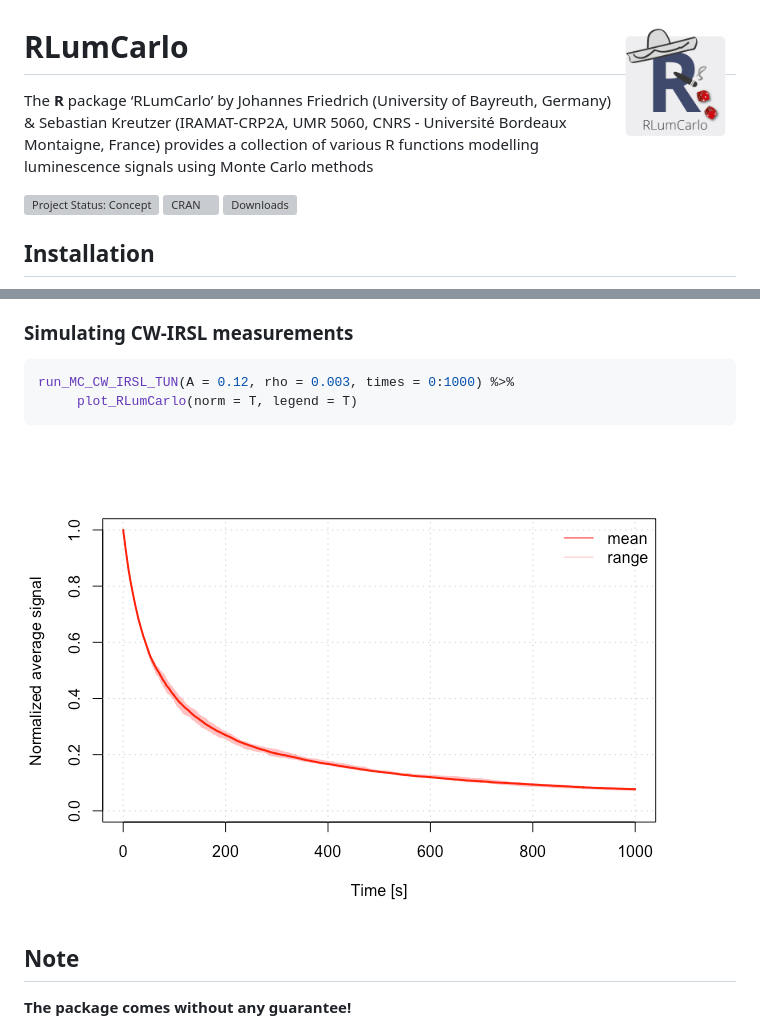
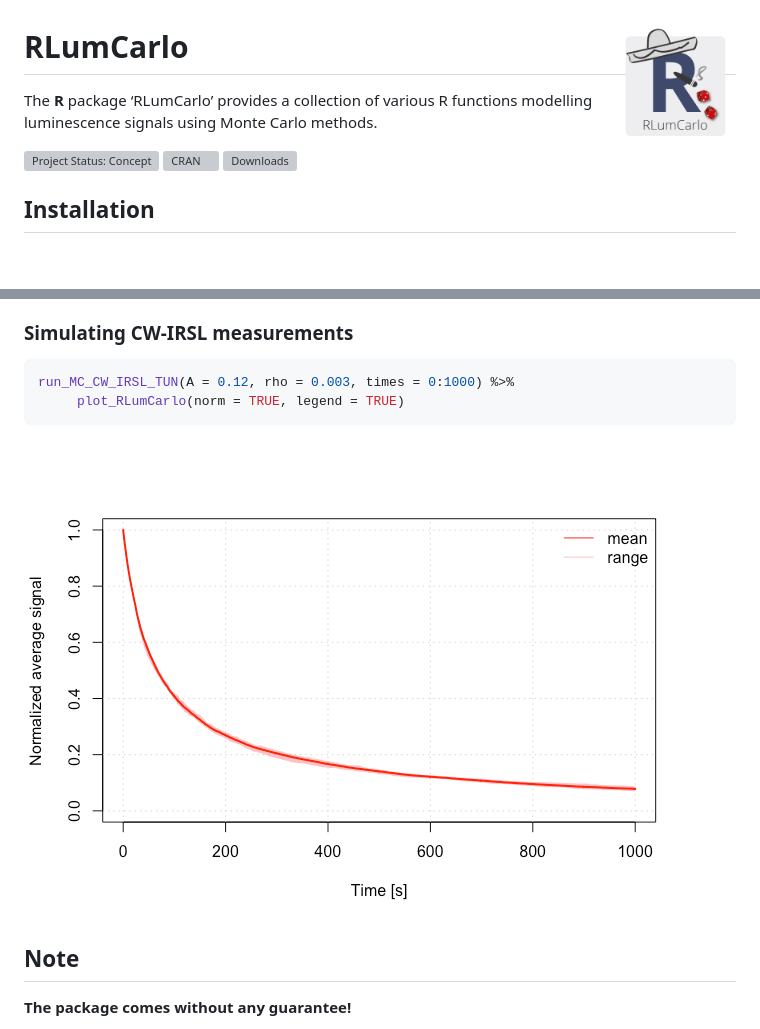
Before and after one commit to R-Lum/RLumCarlo, a Markdown page: README.md, 2 parts joined by grey strips. GitHub-like rendering; pictures changed too: man/figures/README-unnamed-chunk-2-1.png; blank space fills up the shorter version; grey boxes are pictures that could not be loaded.

````diff
--- a/README.md
+++ b/README.md
@@ -7,10 +7,8 @@
 
 # RLumCarlo <img width=120px src="man/figures/Logo_RLumCarlo.png" align="right" />
 
-The **R** package ‘RLumCarlo’ by Johannes Friedrich (University of
-Bayreuth, Germany) & Sebastian Kreutzer (IRAMAT-CRP2A, UMR 5060, CNRS -
-Université Bordeaux Montaigne, France) provides a collection of various
-R functions modelling luminescence signals using Monte Carlo methods
+The **R** package ‘RLumCarlo’ provides a collection of various R
+functions modelling luminescence signals using Monte Carlo methods.
 
 [![Project Status:
 Concept](http://www.repostatus.org/badges/latest/concept.svg)](https://www.repostatus.org/#concept)
@@ -56,6 +54,6 @@ To install a developer build other than ‘master’, replace the term
 
 ``` r
 run_MC_CW_IRSL_TUN(A = 0.12, rho = 0.003, times = 0:1000) %>%
-     plot_RLumCarlo(norm = T, legend = T)
+     plot_RLumCarlo(norm = TRUE, legend = TRUE)
 ```
 
````
Also changed, not shown: other parts of README.md (+1 -1 lines), 2 other files.
